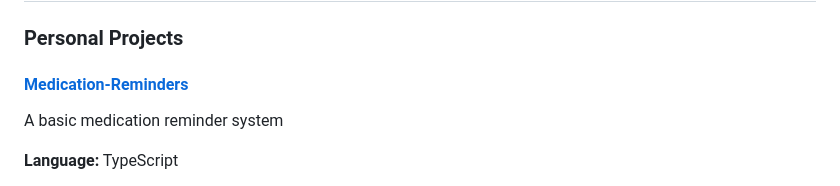
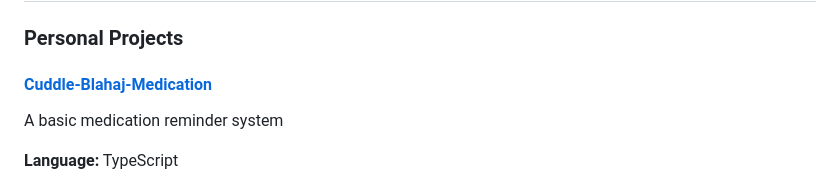
Before and after one commit to The-Butterfly-Network/butterfly-network-websites, a Markdown page: clove-portfolio.win/projects.md, the part around one of its changes. GitHub-like rendering.

Commit message:
Update portfolio with latest projects

```diff
--- a/clove-portfolio.win/projects.md
+++ b/clove-portfolio.win/projects.md
@@ -4,7 +4,7 @@
 
 ### Personal Projects
 
-#### [Medication-Reminders](https://github.com/CloveTwilight3/Medication-Reminders)
+#### [Cuddle-Blahaj-Medication](https://github.com/CloveTwilight3/Cuddle-Blahaj-Medication)
 
 A basic medication reminder system
 
```
Also changed, not shown: other parts of clove-portfolio.win/projects.md (+1 -1 lines).
